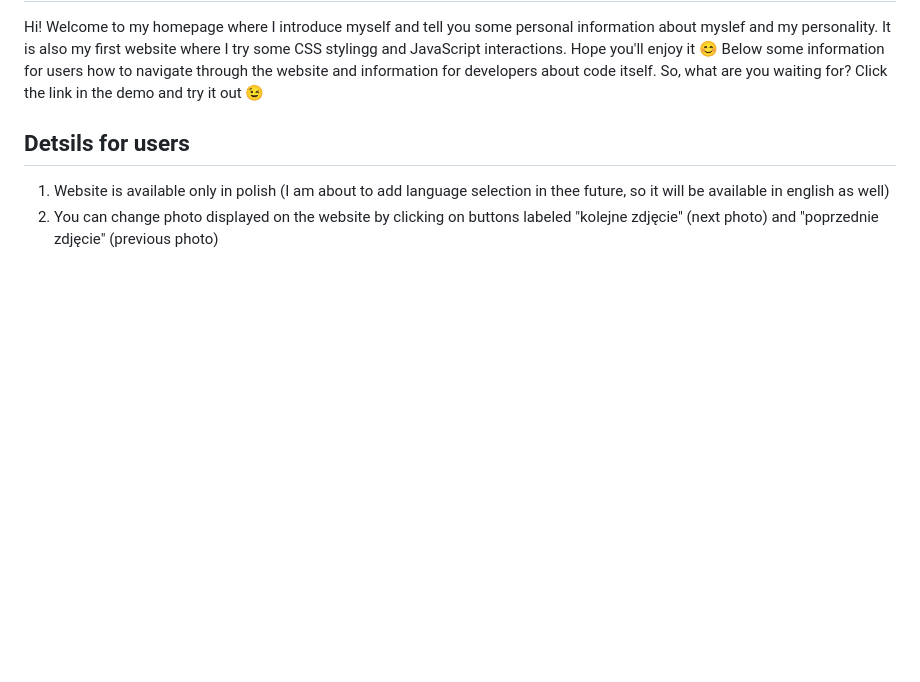
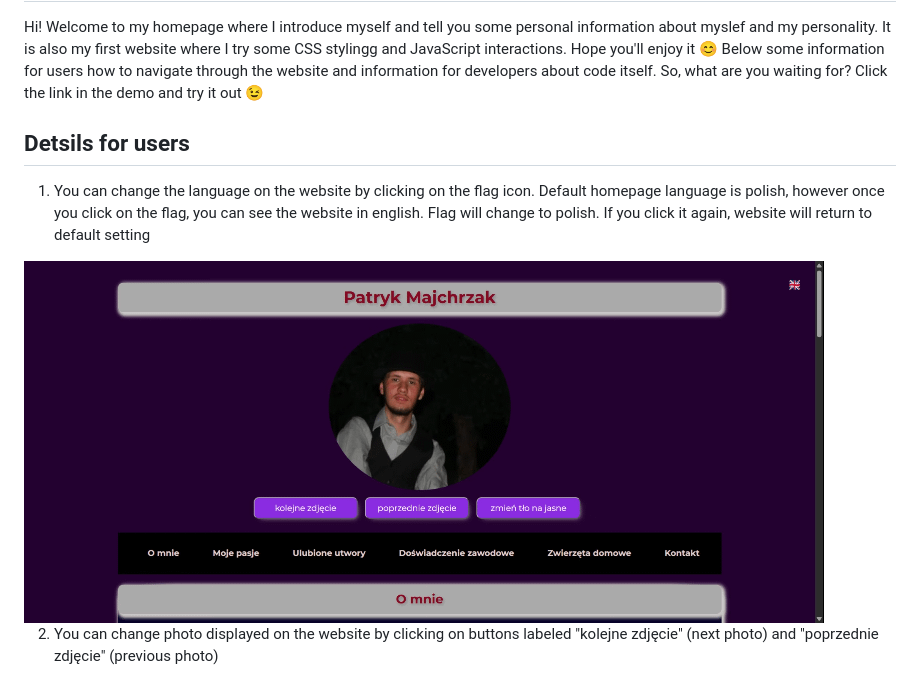
Before and after one commit to Patryk-Majchrzak/homepage, a Markdown page: readme.md, the part around the change. Drawn GitHub-style; pictures changed too: for_readme/languageChange.gif (added); blank space fills up the shorter version.

Commit message:
adding info about language update to readme

```diff
--- a/readme.md
+++ b/readme.md
@@ -9,7 +9,10 @@ Hi! Welcome to my homepage where I introduce myself and tell you some personal i
 
 ## Detsils for users
 
-1. Website is available only in polish (I am about to add language selection in thee future, so it will be available in english as well)
+1. You can change the language on the website by clicking on the flag icon. Default homepage language is polish, however once you click on the flag, you can see the website in english. Flag will change to polish. If you click it again, website will return to default setting
+
+<img src="for_readme/languageChange.gif">
+
 2. You can change photo displayed on the website by clicking on buttons labeled "kolejne zdjęcie" (next photo) and "poprzednie zdjęcie" (previous photo)
 
 <img src="for_readme/photoAnimation.gif" width=500>
```
